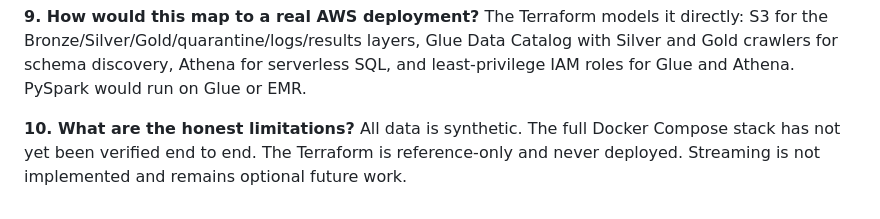
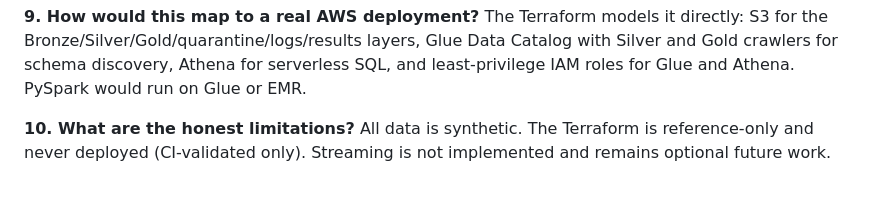
Before and after one commit to Gundabathina/claimslake, a Markdown page: docs/portfolio_content.md, the part around the change. Drawn GitHub-style.

Commit message:
docs: drop outdated Docker pending note from portfolio content

```diff
--- a/docs/portfolio_content.md
+++ b/docs/portfolio_content.md
@@ -76,4 +76,4 @@ It is a reference architecture for the portfolio, not a live deployment. It is v
 The Terraform models it directly: S3 for the Bronze/Silver/Gold/quarantine/logs/results layers, Glue Data Catalog with Silver and Gold crawlers for schema discovery, Athena for serverless SQL, and least-privilege IAM roles for Glue and Athena. PySpark would run on Glue or EMR.
 
 **10. What are the honest limitations?**
-All data is synthetic. The full Docker Compose stack has not yet been verified end to end. The Terraform is reference-only and never deployed. Streaming is not implemented and remains optional future work.
+All data is synthetic. The Terraform is reference-only and never deployed (CI-validated only). Streaming is not implemented and remains optional future work.
```
